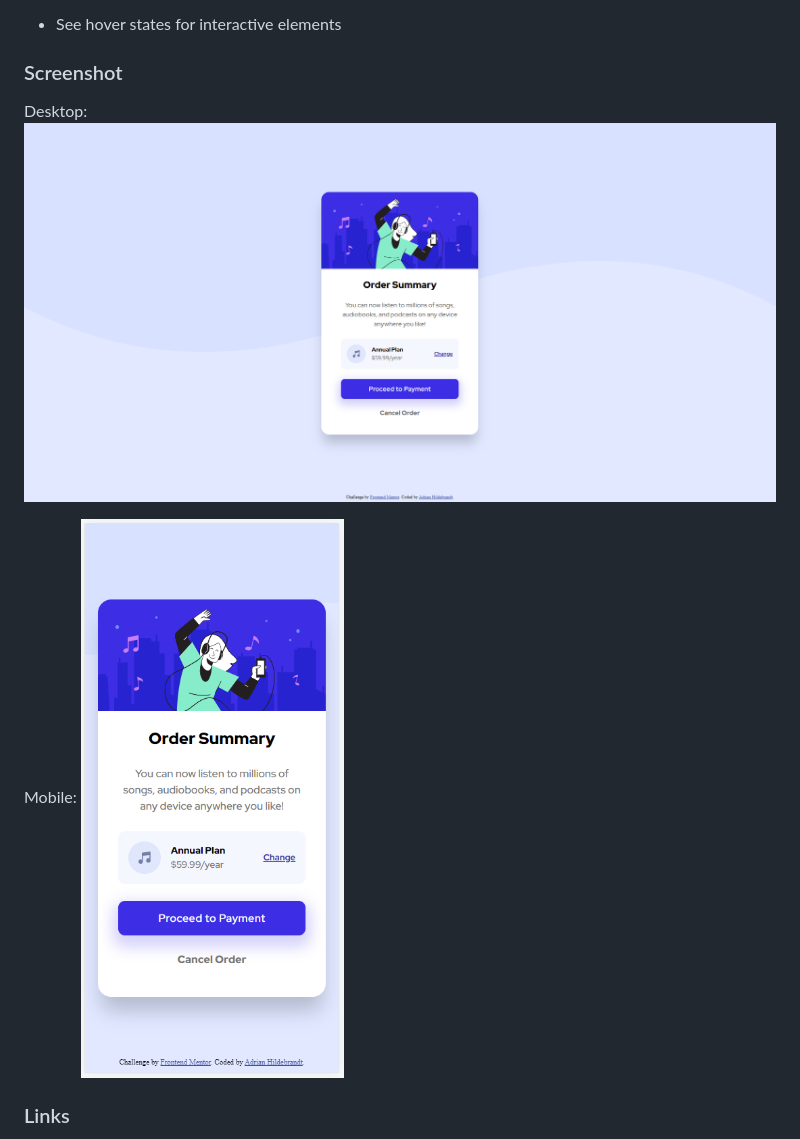
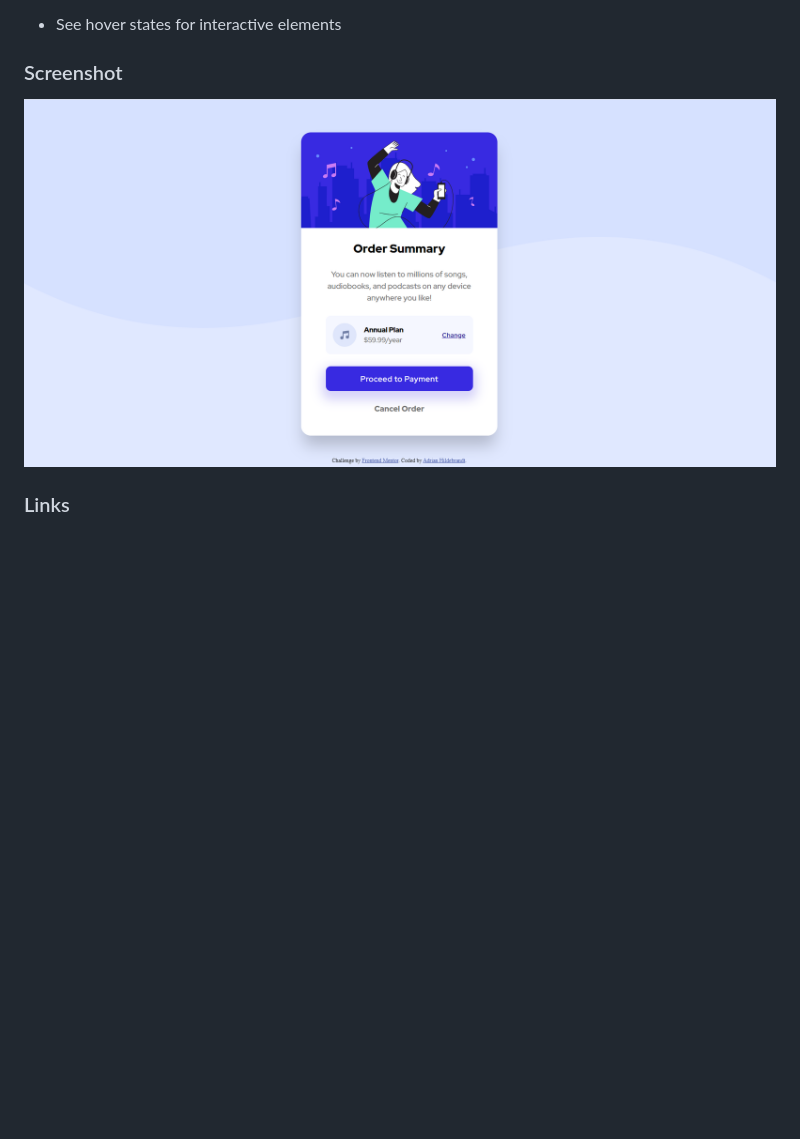
Before and after one commit to AdrianX19/order-summary-component, a Markdown page: README.md, the part around the change. GitHub-like rendering; pictures changed too: final-result/desktop-final.PNG, final-result/mobile-final.PNG (deleted); blank space fills up the shorter version.

```diff
--- a/README.md
+++ b/README.md
@@ -21,11 +21,7 @@ Users should be able to:
 - See hover states for interactive elements
 
 ### Screenshot
-Desktop:
 ![Final result on desktop](./final-result/desktop-final.PNG)
-
-Mobile:
-![Final result on mobile](./final-result/mobile-final.PNG)
 
 ### Links
 
```
